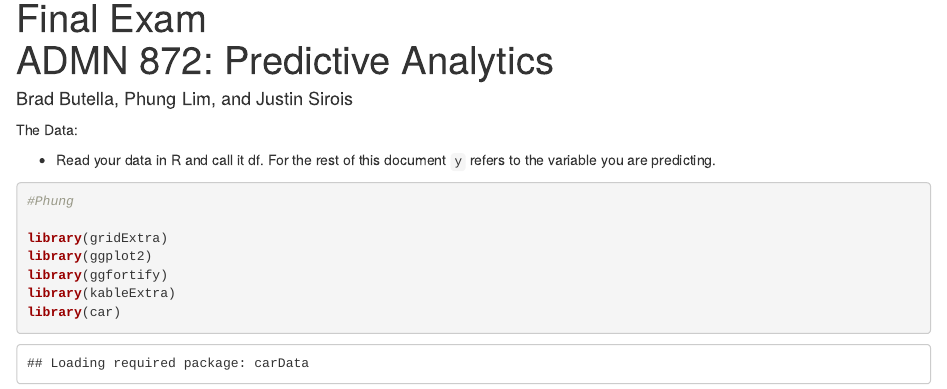
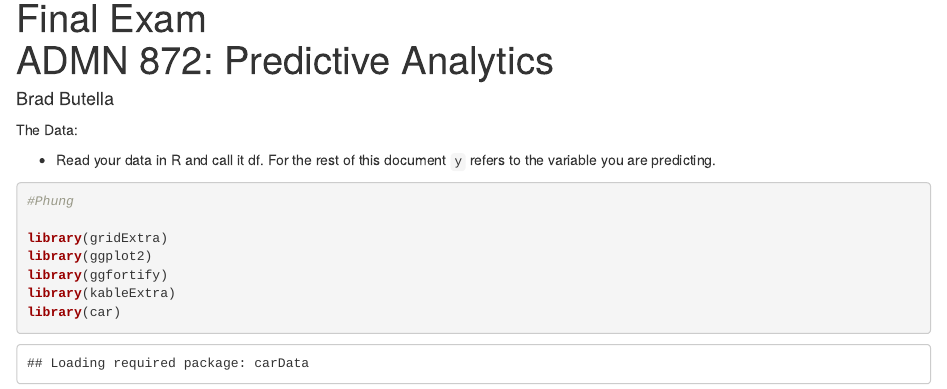
Before and after one commit to Bradbute/Project-Portfolio, an R Markdown document (FinalProjectv9.Rmd): the page in a window 1100 px wide, from 70 px down. Rendered offline with R 4.5, knitr and Pandoc, with nearby package versions; some code elsewhere in the file could not run offline.

Commit message:
Update FinalProjectv9.Rmd

```diff
--- a/FinalProjectv9.Rmd
+++ b/FinalProjectv9.Rmd
@@ -4,7 +4,7 @@ title: |
   | Final Exam
   | ADMN 872: Predictive Analytics
 author: |
-  | Brad Butella, Phung Lim, and Justin Sirois
+  | Brad Butella
 output: html_document
 ---
 
```
